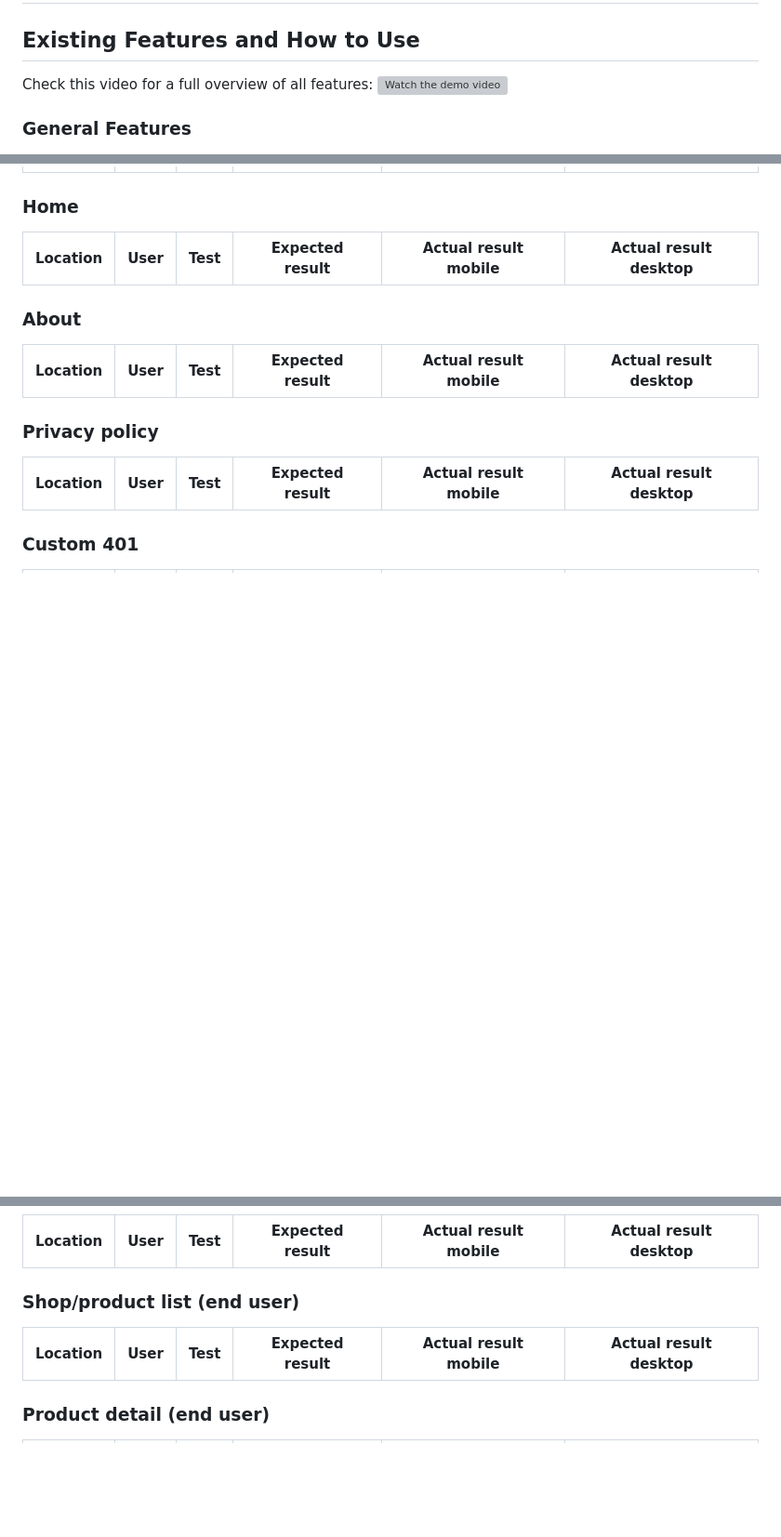
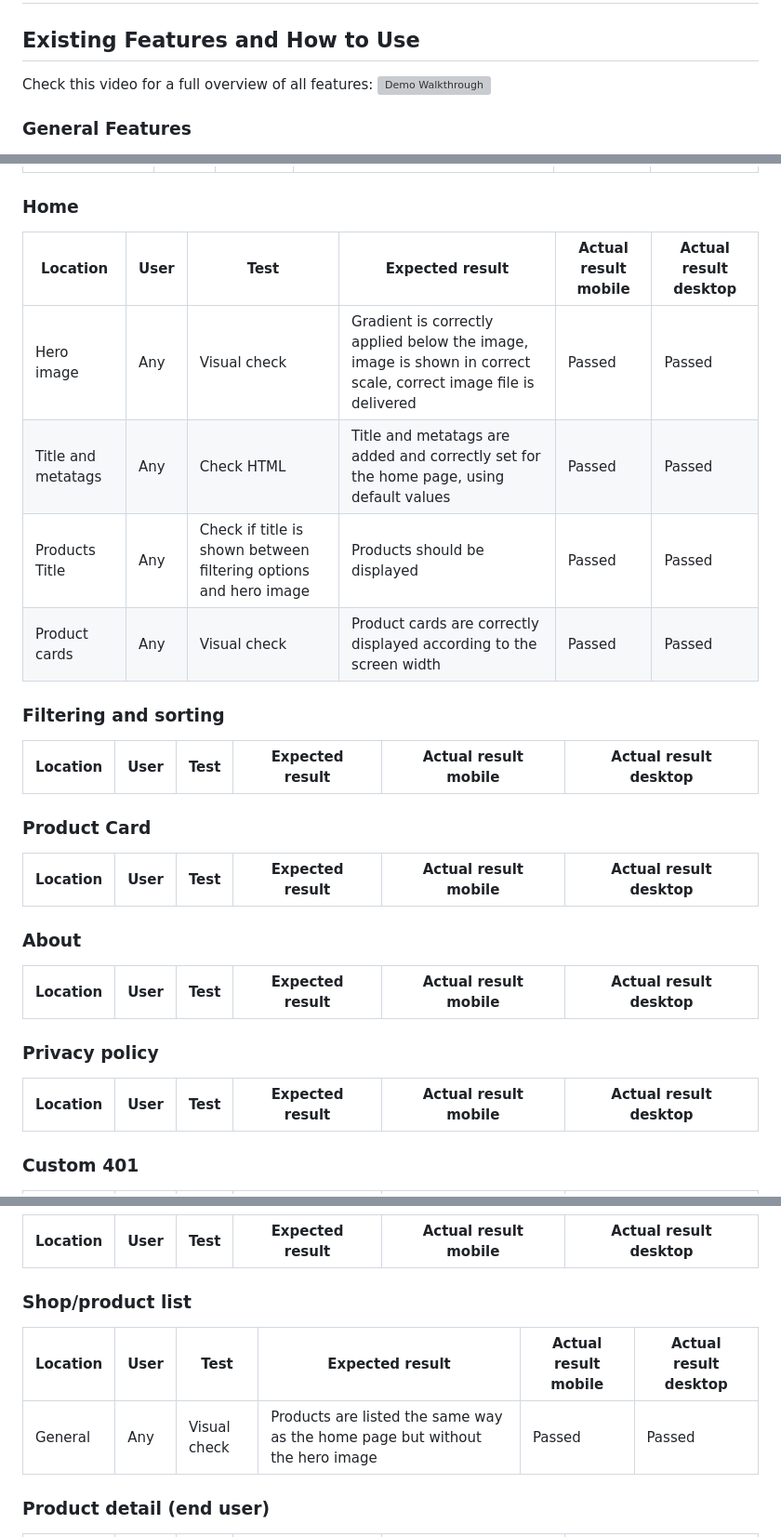
Before and after one commit to catapam/coffe-hub, a Markdown page: README.md, 3 parts joined by grey strips. Shown: that part at 93% size. Drawn GitHub-style; blank space fills up the shorter version; grey boxes are pictures that could not be loaded.

```diff
--- a/README.md
+++ b/README.md
@@ -369,7 +369,7 @@ Key design principles include:
 ## Existing Features and How to Use
 
 Check this video for a full overview of all features:
-[![Watch the demo video](https://img.youtube.com/vi/VIDEO_ID/maxresdefault.jpg)](https://www.youtube.com/watch?v=VIDEO_ID)
+[![Demo Walkthrough](https://img.youtube.com/vi/OmTn5QGvCFA/maxresdefault.jpg)](https://www.youtube.com/watch?v=OmTn5QGvCFA)
 
 ### General Features
 
@@ -775,5 +800,17 @@ $ git clone https://github.com/YOUR-USERNAME/YOUR-REPOSITORY
 
 ### Home
+| **Location** | **User** | **Test** | **Expected result** | **Actual result mobile** | **Actual result desktop** |
+|--------------|----------|----------|---------------------|--------------------------|---------------------------|
+| Hero image | Any | Visual check | Gradient is correctly applied below the image, image is shown in correct scale, correct image file is delivered | Passed | Passed |
+| Title and metatags | Any | Check HTML | Title and metatags are added and correctly set for the home page, using default values | Passed | Passed |
+| Products Title | Any | Check if title is shown between filtering options and hero image | Products should be displayed | Passed | Passed |
+| Product cards | Any | Visual check | Product cards are correctly displayed according to the screen width | Passed | Passed |
+
+### Filtering and sorting
+| **Location** | **User** | **Test** | **Expected result** | **Actual result mobile** | **Actual result desktop** |
+|--------------|----------|----------|---------------------|--------------------------|---------------------------|
+
+### Product Card
 | **Location** | **User** | **Test** | **Expected result** | **Actual result mobile** | **Actual result desktop** |
 |--------------|----------|----------|---------------------|--------------------------|---------------------------|
 
@@ -793,9 +830,10 @@ $ git clone https://github.com/YOUR-USERNAME/YOUR-REPOSITORY
 | **Location** | **User** | **Test** | **Expected result** | **Actual result mobile** | **Actual result desktop** |
 |--------------|----------|----------|---------------------|--------------------------|---------------------------|
 
-### Shop/product list (end user)
+### Shop/product list
 | **Location** | **User** | **Test** | **Expected result** | **Actual result mobile** | **Actual result desktop** |
 |--------------|----------|----------|---------------------|--------------------------|---------------------------|
+| General | Any | Visual check | Products are listed the same way as the home page but without the hero image | Passed | Passed |
 
 ### Product detail (end user)
 | **Location** | **User** | **Test** | **Expected result** | **Actual result mobile** | **Actual result desktop** |
```
Also changed, not shown: other parts of README.md (+25 -16 lines).
